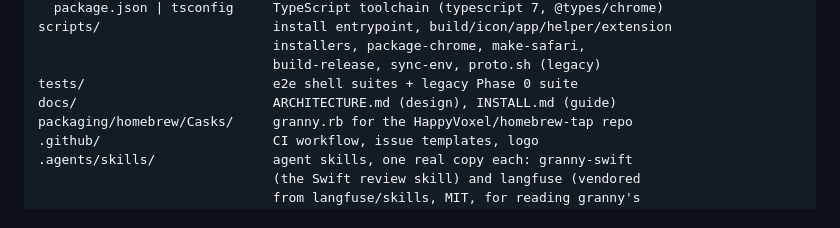
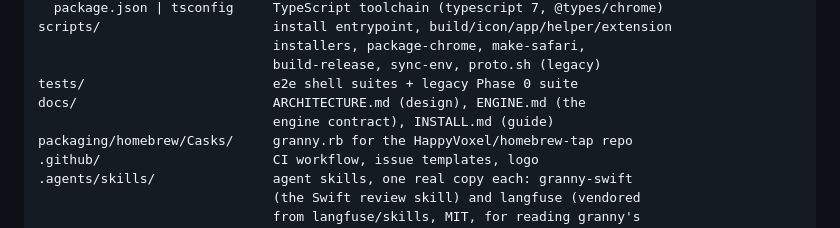
Before and after one commit to HappyVoxel/granny, a Markdown page: AGENTS.md, the part around the change. Rendered like a GitHub page.

```diff
--- a/AGENTS.md
+++ b/AGENTS.md
@@ -63,7 +63,8 @@ scripts/                      install entrypoint, build/icon/app/helper/extensio
                               installers, package-chrome, make-safari,
                               build-release, sync-env, proto.sh (legacy)
 tests/                        e2e shell suites + legacy Phase 0 suite
-docs/                         ARCHITECTURE.md (design), INSTALL.md (guide)
+docs/                         ARCHITECTURE.md (design), ENGINE.md (the
+                              engine contract), INSTALL.md (guide)
 packaging/homebrew/Casks/     granny.rb for the HappyVoxel/homebrew-tap repo
 .github/                      CI workflow, issue templates, logo
 .agents/skills/               agent skills, one real copy each: granny-swift
```
Also changed, not shown: docs/ENGINE.md (added, +251 -0 lines).
